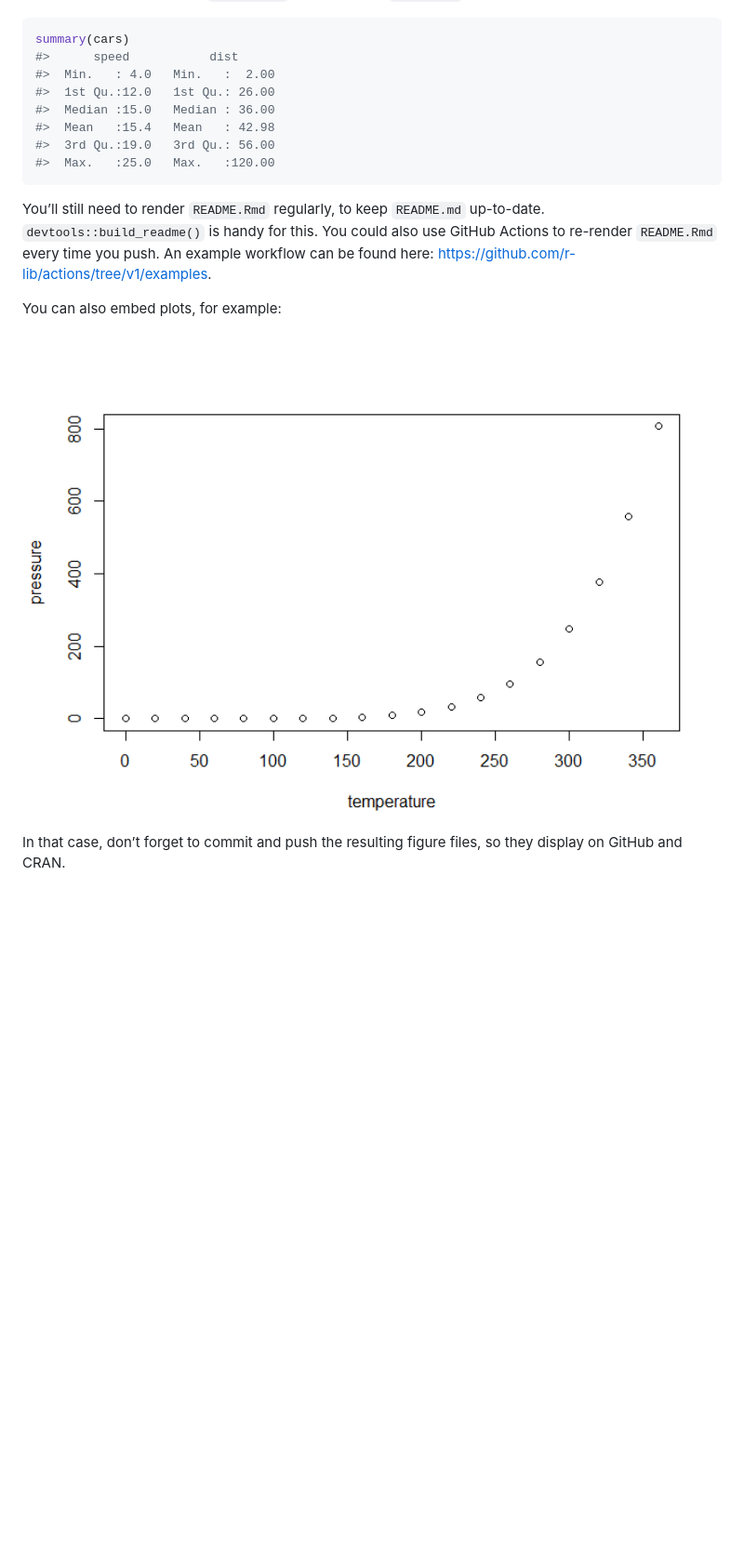
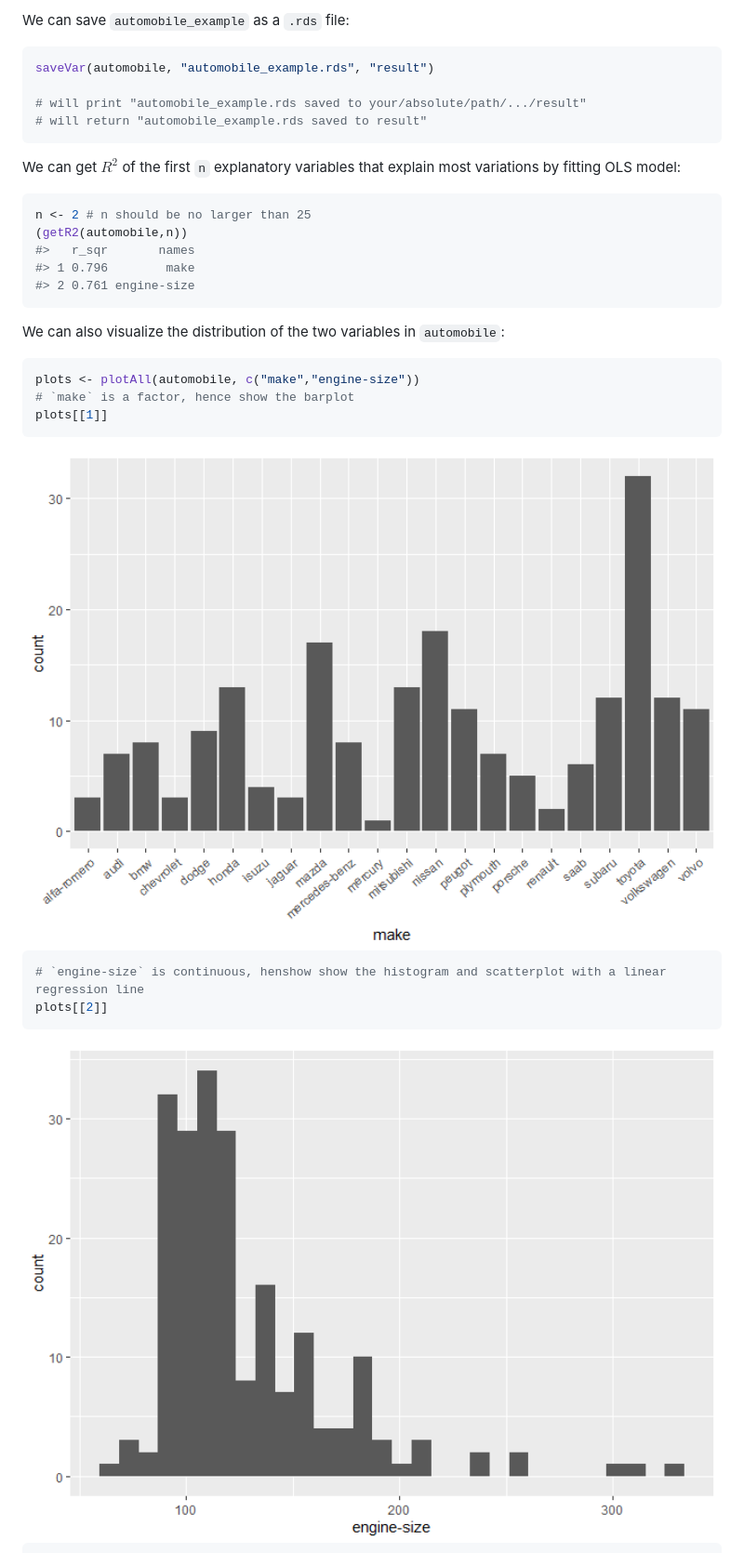
Before and after one commit to DSCI-310-2023/dsci-310-group-07-pkg, a Markdown page: README.md, the part around the change printed below. Shown: that part at 93% size. GitHub-like rendering; pictures changed too: man/figures/README-plotAll-1.png (added), man/figures/README-plotAll-cont-1.png (added); blank space fills up the shorter version.

Commit message:
update usage in readme

````diff
--- a/README.md
+++ b/README.md
@@ -34,24 +57,38 @@ You can include R chunks like so:
+We can save `automobile_example` as a `.rds` file:
 
 ``` r
-summary(cars)
-#>      speed           dist
-#>  Min.   : 4.0   Min.   :  2.00
-#>  1st Qu.:12.0   1st Qu.: 26.00
-#>  Median :15.0   Median : 36.00
-#>  Mean   :15.4   Mean   : 42.98
-#>  3rd Qu.:19.0   3rd Qu.: 56.00
-#>  Max.   :25.0   Max.   :120.00
+saveVar(automobile, "automobile_example.rds", "result")
+
+# will print "automobile_example.rds saved to your/absolute/path/.../result"
+# will return "automobile_example.rds saved to result"
 ```
 
-You’ll still need to render `README.Rmd` regularly, to keep `README.md`
-up-to-date. `devtools::build_readme()` is handy for this. You could also
-use GitHub Actions to re-render `README.Rmd` every time you push. An
-example workflow can be found here:
-<https://github.com/r-lib/actions/tree/v1/examples>.
+We can get $R^2$ of the first `n` explanatory variables that explain
+most variations by fitting OLS model:
 
-You can also embed plots, for example:
+``` r
+n <- 2 # n should be no larger than 25
+(getR2(automobile,n))
+#>   r_sqr       names
+#> 1 0.796        make
+#> 2 0.761 engine-size
+```
 
-<img src="man/figures/README-pressure-1.png" width="100%" />
+We can also visualize the distribution of the two variables in
+`automobile`:
 
-In that case, don’t forget to commit and push the resulting figure
-files, so they display on GitHub and CRAN.
+``` r
+plots <- plotAll(automobile, c("make","engine-size"))
+# `make` is a factor, hence show the barplot
+plots[[1]]
+```
+
+<img src="man/figures/README-plotAll-1.png" width="100%" />
+
+``` r
+# `engine-size` is continuous, henshow show the histogram and scatterplot with a linear regression line
+plots[[2]]
+```
+
+<img src="man/figures/README-plotAll-cont-1.png" width="100%" />
+
````
Also changed, not shown: other parts of README.md (+157 -5 lines), man/figures/README-plotAll-cont-2.png (added), 4 other files.
